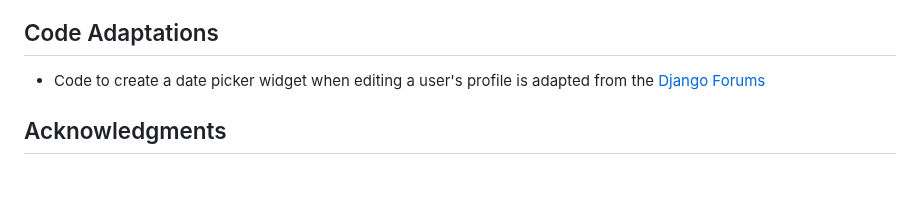
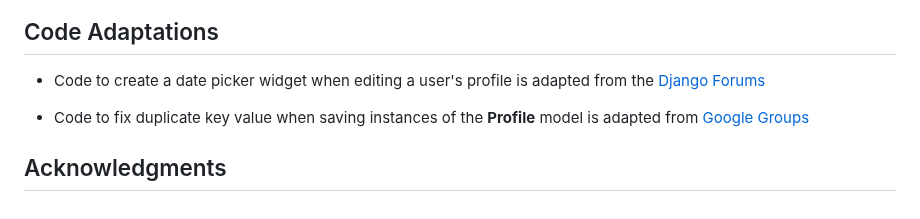
Before and after one commit to mariam138/globetrotters-gazette, a Markdown page: README.md, the part around the change. Drawn GitHub-style; blank space fills up the shorter version.

Commit message:
docs: add code credit for duplicate key issue

```diff
--- a/README.md
+++ b/README.md
@@ -168,4 +168,6 @@ You can clone this repository to create a remote copy on your local machine. Thi
 
 - Code to create a date picker widget when editing a user's profile is adapted from the [Django Forums](https://forum.djangoproject.com/t/cant-change-type-attribute-in-django-crispy-forms/10054)
 
+- Code to fix duplicate key value when saving instances of the **Profile** model is adapted from [Google Groups](https://groups.google.com/g/django-users/c/Pq-3UatNP60?pli=1)
+
 ## Acknowledgments
```
